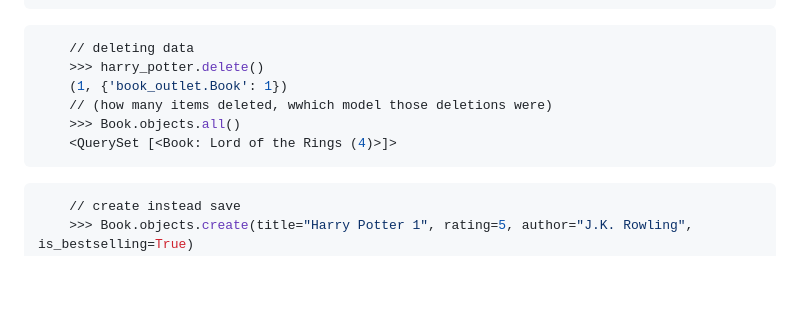
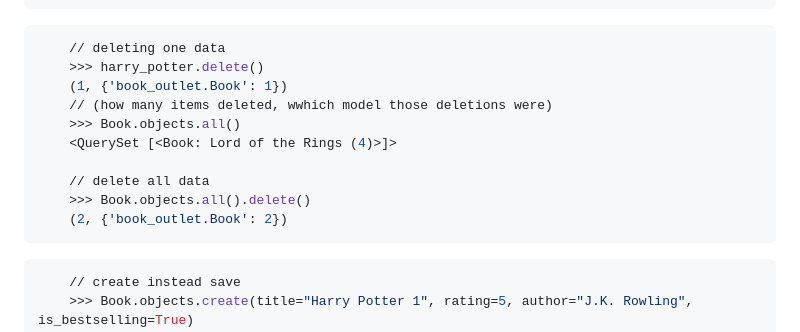
Before and after one commit to devinaacs/book_store, a Markdown page: tutorial.md, the part around the change. GitHub-like rendering; blank space fills up the shorter version.

````diff
--- a/tutorial.md
+++ b/tutorial.md
@@ -95,12 +95,16 @@ it will create file ./book_outlet/migrations/0002_book_author_book_is_bestsellin
     'J.K. Rowling'
 ```
 ```bash
-    // deleting data
+    // deleting one data
     >>> harry_potter.delete()
     (1, {'book_outlet.Book': 1})
     // (how many items deleted, wwhich model those deletions were)
     >>> Book.objects.all()
     <QuerySet [<Book: Lord of the Rings (4)>]>
+
+    // delete all data
+    >>> Book.objects.all().delete()
+    (2, {'book_outlet.Book': 2})
 ```
 ```bash
     // create instead save
````
